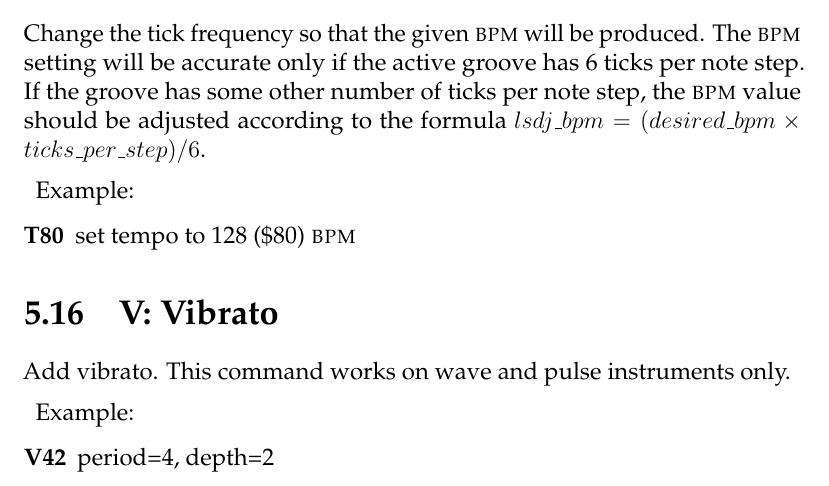
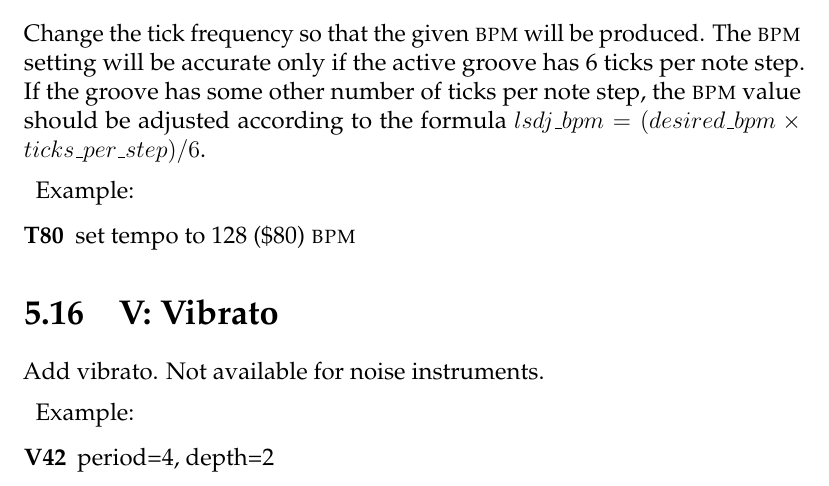
Before and after one commit to jkotlinski/lsdj-doc, a LaTeX thesis (lsdj-manual.tex, which reads commands.tex): part of page 53 of 72, cut so that both start at the same text. Compiled offline with pdfLaTeX.

Commit message:
Update V

```diff
--- a/commands.tex
+++ b/commands.tex
@@ -226,7 +226,7 @@ lsdj\_bpm = (desired\_bpm \times ticks\_per\_step)/{6}
 
 \section{V: Vibrato}
 
-Add vibrato. This command works on wave and pulse instruments only.
+Add vibrato. Not available for noise instruments.
 
 \begin{description}
 \item Example:
```
